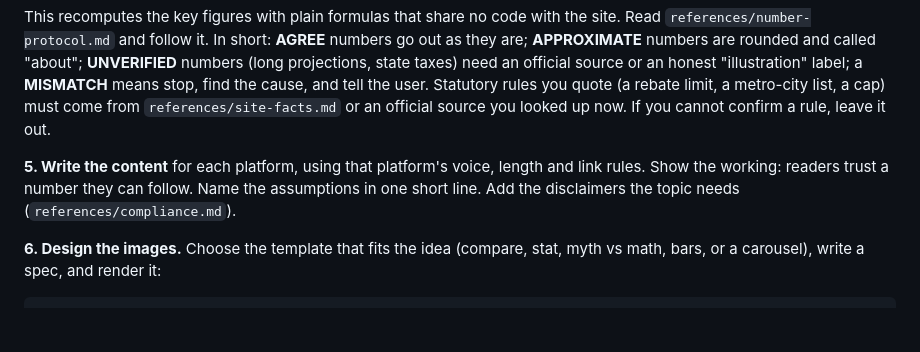
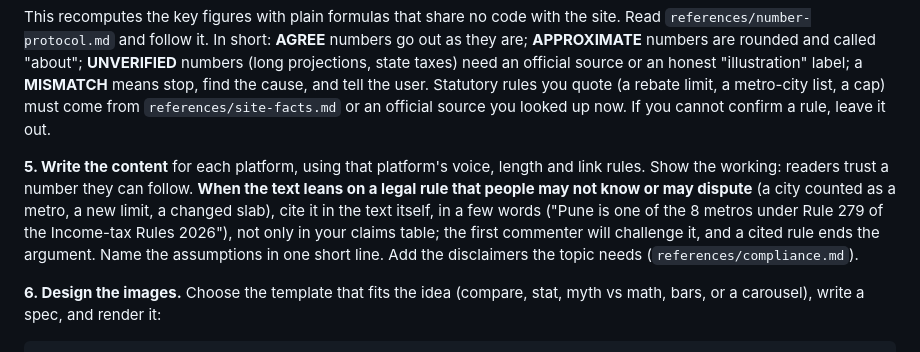
Before and after one commit to chakrianalyst/inhandsalarycalculator, a Markdown page: skills/rupeecheck-content/SKILL.md, the part around the change. Rendered like a GitHub page; blank space fills up the shorter version.

Commit message:
Skill: cite surprising legal rules in post text; keep Reddit replies to ~250 words (#33)
Claude-Session: https://claude.ai/code/session_01RbycCPT16weu3C3SAQ5Ass

Co-authored-by: Claude <noreply@anthropic.com>

````diff
--- a/skills/rupeecheck-content/SKILL.md
+++ b/skills/rupeecheck-content/SKILL.md
@@ -30,7 +30,7 @@ node engine/verify.js salary '{"ctc":1500000}'     # same inputs as run.js
 ```
 This recomputes the key figures with plain formulas that share no code with the site. Read `references/number-protocol.md` and follow it. In short: **AGREE** numbers go out as they are; **APPROXIMATE** numbers are rounded and called "about"; **UNVERIFIED** numbers (long projections, state taxes) need an official source or an honest "illustration" label; a **MISMATCH** means stop, find the cause, and tell the user. Statutory rules you quote (a rebate limit, a metro-city list, a cap) must come from `references/site-facts.md` or an official source you looked up now. If you cannot confirm a rule, leave it out.
 
-**5. Write the content** for each platform, using that platform's voice, length and link rules. Show the working: readers trust a number they can follow. Name the assumptions in one short line. Add the disclaimers the topic needs (`references/compliance.md`).
+**5. Write the content** for each platform, using that platform's voice, length and link rules. Show the working: readers trust a number they can follow. **When the text leans on a legal rule that people may not know or may dispute** (a city counted as a metro, a new limit, a changed slab), cite it in the text itself, in a few words ("Pune is one of the 8 metros under Rule 279 of the Income-tax Rules 2026"), not only in your claims table; the first commenter will challenge it, and a cited rule ends the argument. Name the assumptions in one short line. Add the disclaimers the topic needs (`references/compliance.md`).
 
 **6. Design the images.** Choose the template that fits the idea (compare, stat, myth vs math, bars, or a carousel), write a spec, and render it:
 ```
````
Also changed, not shown: 2 other files.
